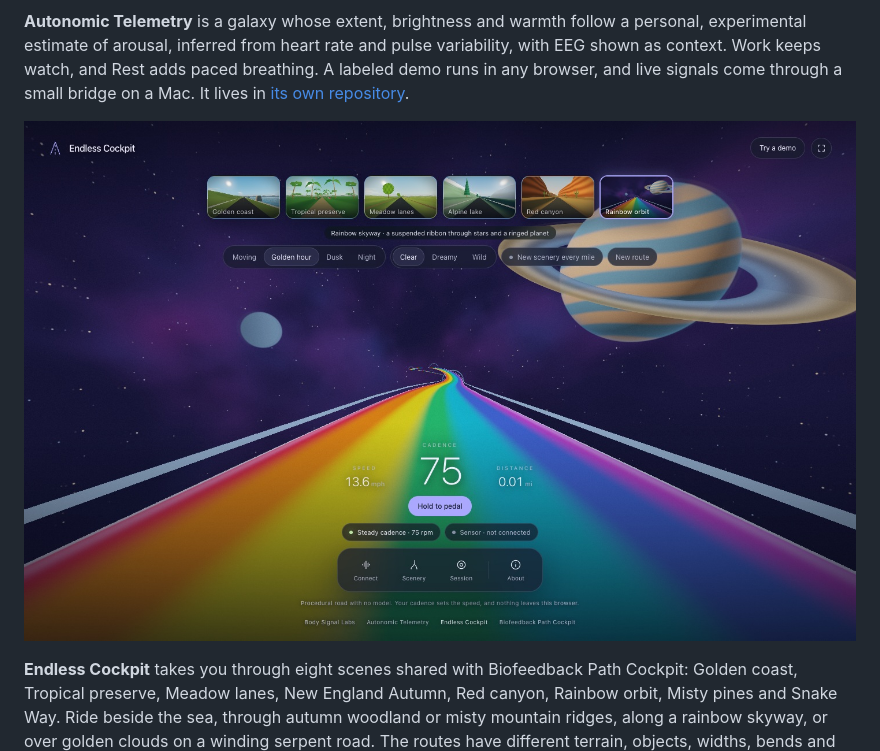
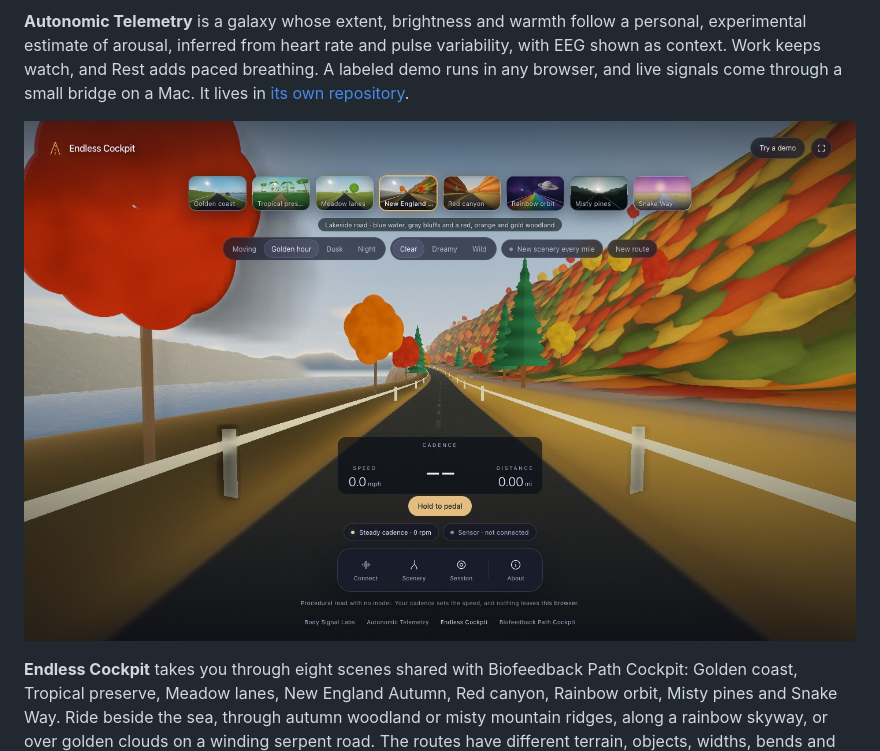
Before and after one commit to patrickiben/body-signal-labs, a Markdown page: README.md, the part around the change. Rendered like a GitHub page; pictures changed too: docs/new-england-autumn.jpg (added).

```diff
--- a/README.md
+++ b/README.md
@@ -8,7 +8,7 @@ Immersive scenes that follow signals from your body, in the browser. Each page r
 
 **Autonomic Telemetry** is a galaxy whose extent, brightness and warmth follow a personal, experimental estimate of arousal, inferred from heart rate and pulse variability, with EEG shown as context. Work keeps watch, and Rest adds paced breathing. A labeled demo runs in any browser, and live signals come through a small bridge on a Mac. It lives in [its own repository](https://github.com/patrickiben/autonomic-telemetry).
 
-![Endless Cockpit on the Rainbow orbit skyway](docs/rainbow-orbit.jpg)
+![Endless Cockpit on the New England Autumn lakeside road](docs/new-england-autumn.jpg)
 
 **Endless Cockpit** takes you through eight scenes shared with Biofeedback Path Cockpit: Golden coast, Tropical preserve, Meadow lanes, New England Autumn, Red canyon, Rainbow orbit, Misty pines and Snake Way. Ride beside the sea, through autumn woodland or misty mountain ridges, along a rainbow skyway, or over golden clouds on a winding serpent road. The routes have different terrain, objects, widths, bends and elevation profiles. Your cadence sets the speed, from a Bluetooth sensor or smart trainer, the pedal button, or a steady setting. Both cockpits use the same cadence acceleration, braking and grade response. Clear is the default look; Dreamy and Wild add visual feedback. New scenery every mile changes the landscape as you ride. These are procedural places, not GPS routes.
 
```
Also changed, not shown: docs/VALIDATION.md (+12 -0 lines), docs/misty-pines.jpg (added), docs/snake-way.jpg (added), 9 other files.
